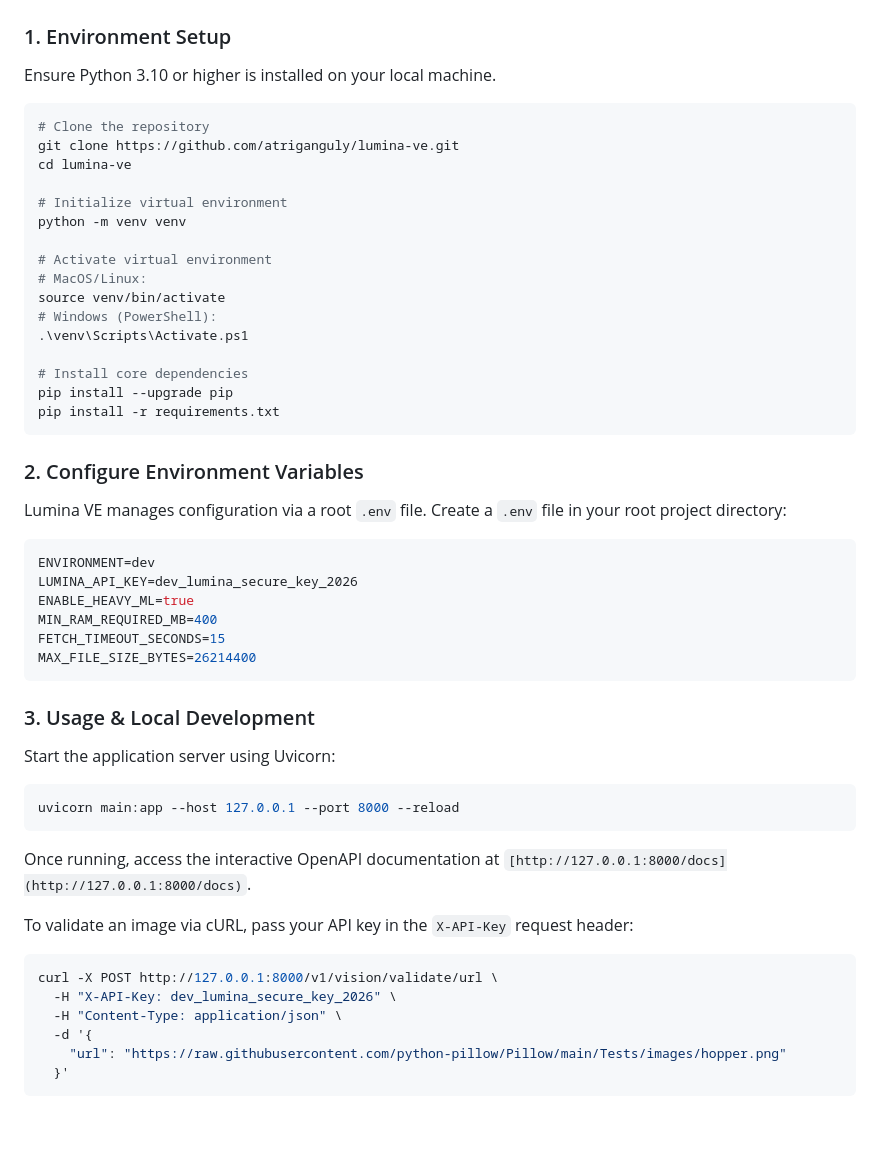
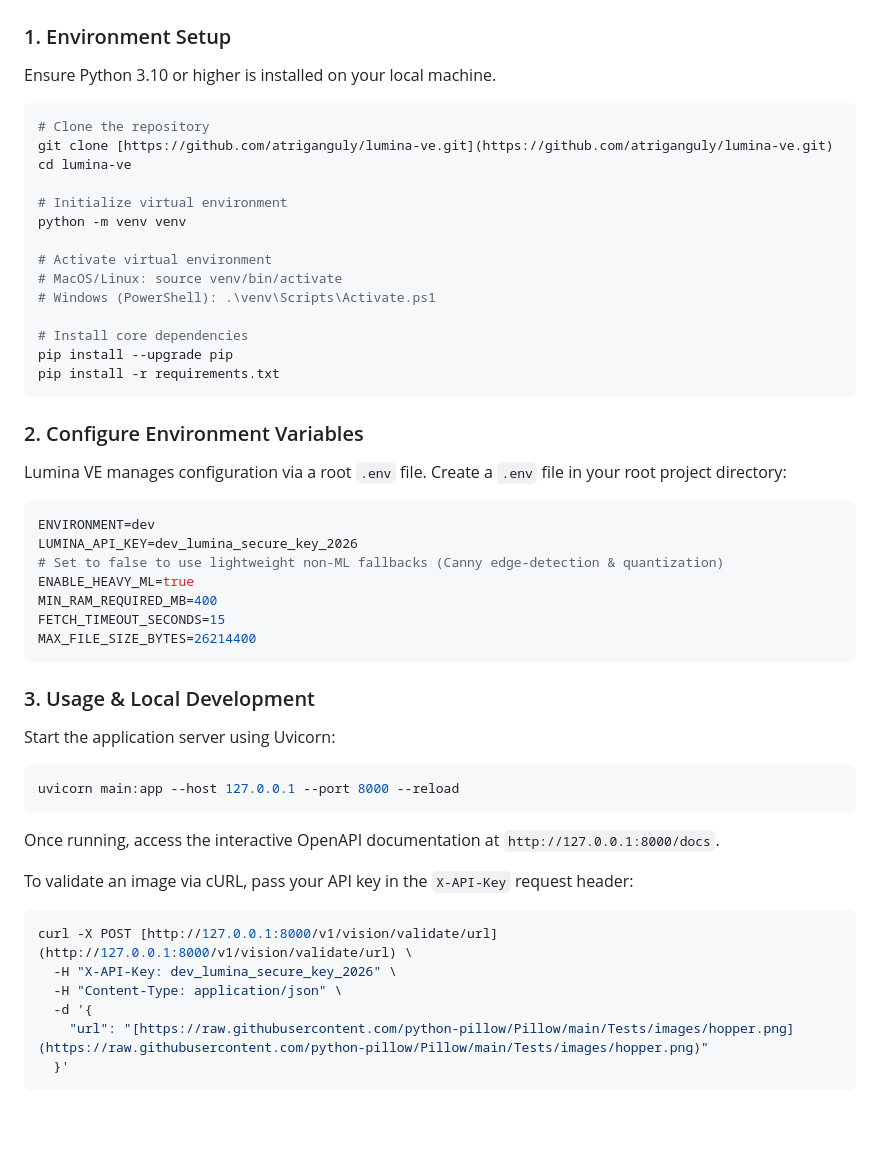
Before and after one commit to atriganguly/lumina-ve, a Markdown page: README.md, the part around one of its changes. GitHub-like rendering.

````diff
--- a/README.md
+++ b/README.md
@@ -43,20 +38,17 @@ Built with resilience at its core, Lumina VE automatically scales its feature se
 
 ### 1. Environment Setup
 Ensure Python 3.10 or higher is installed on your local machine.
-
 ```bash
 # Clone the repository
-git clone https://github.com/atriganguly/lumina-ve.git
+git clone [https://github.com/atriganguly/lumina-ve.git](https://github.com/atriganguly/lumina-ve.git)
 cd lumina-ve
 
 # Initialize virtual environment
 python -m venv venv
 
 # Activate virtual environment
-# MacOS/Linux:
-source venv/bin/activate
-# Windows (PowerShell):
-.\venv\Scripts\Activate.ps1
+# MacOS/Linux: source venv/bin/activate
+# Windows (PowerShell): .\venv\Scripts\Activate.ps1
 
 # Install core dependencies
 pip install --upgrade pip
@@ -65,10 +57,10 @@ pip install -r requirements.txt
 
 ### 2. Configure Environment Variables
 Lumina VE manages configuration via a root `.env` file. Create a `.env` file in your root project directory:
-
 ```env
 ENVIRONMENT=dev
 LUMINA_API_KEY=dev_lumina_secure_key_2026
+# Set to false to use lightweight non-ML fallbacks (Canny edge-detection & quantization)
 ENABLE_HEAVY_ML=true
 MIN_RAM_REQUIRED_MB=400
 FETCH_TIMEOUT_SECONDS=15
@@ -77,21 +69,18 @@ MAX_FILE_SIZE_BYTES=26214400
 
 ### 3. Usage & Local Development
 Start the application server using Uvicorn:
-
 ```bash
 uvicorn main:app --host 127.0.0.1 --port 8000 --reload
 ```
-
-Once running, access the interactive OpenAPI documentation at `[http://127.0.0.1:8000/docs](http://127.0.0.1:8000/docs)`.
+Once running, access the interactive OpenAPI documentation at `http://127.0.0.1:8000/docs`.
 
 To validate an image via cURL, pass your API key in the `X-API-Key` request header:
-
 ```bash
-curl -X POST http://127.0.0.1:8000/v1/vision/validate/url \
+curl -X POST [http://127.0.0.1:8000/v1/vision/validate/url](http://127.0.0.1:8000/v1/vision/validate/url) \
   -H "X-API-Key: dev_lumina_secure_key_2026" \
   -H "Content-Type: application/json" \
   -d '{
-    "url": "https://raw.githubusercontent.com/python-pillow/Pillow/main/Tests/images/hopper.png"
+    "url": "[https://raw.githubusercontent.com/python-pillow/Pillow/main/Tests/images/hopper.png](https://raw.githubusercontent.com/python-pillow/Pillow/main/Tests/images/hopper.png)"
   }'
 ```
 
````
Also changed, not shown: other parts of README.md (+8 -16 lines).
